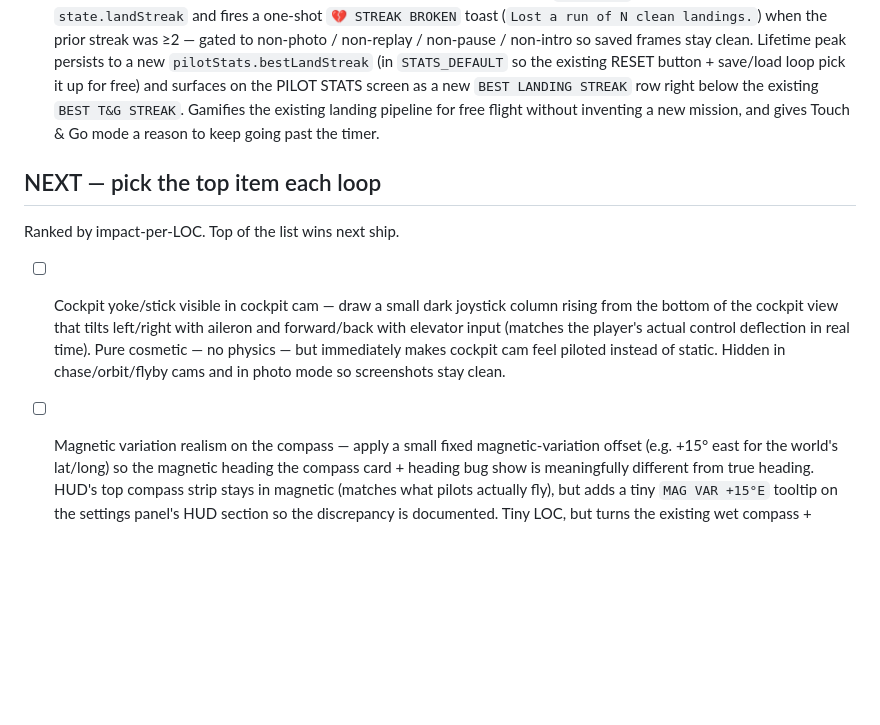
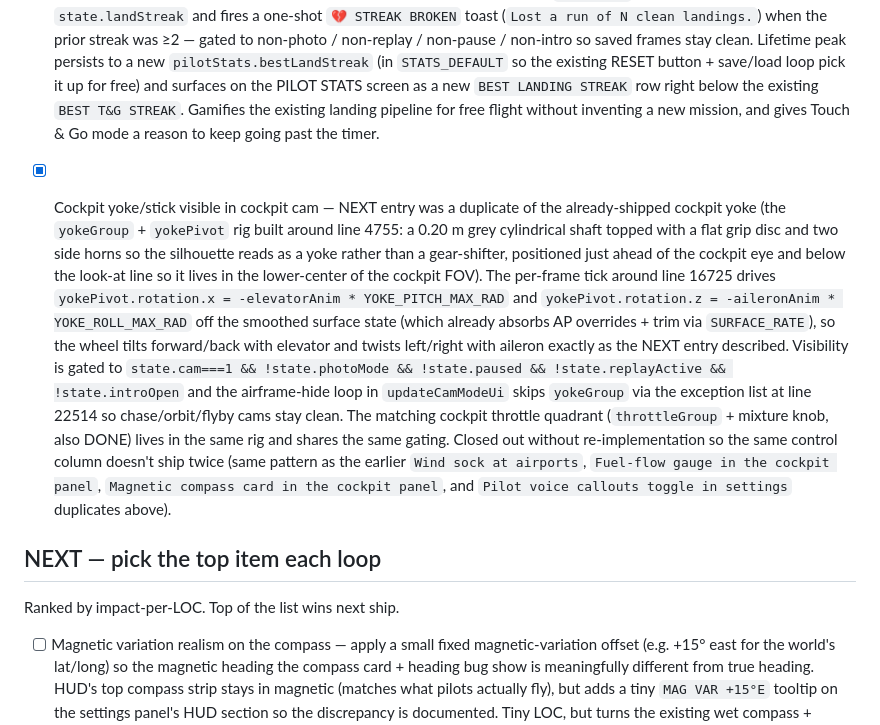
Before and after one commit to Sanjays2402/flight-sim, a Markdown page: ROADMAP.md, the part around the change. Drawn GitHub-style; blank space fills up the shorter version.

Commit message:
feat(flight): close cockpit yoke duplicate (already shipped as yokeGroup)

```diff
--- a/ROADMAP.md
+++ b/ROADMAP.md
@@ -355,10 +355,10 @@ Single-file Three.js flight sim shipping to https://sanjays2402.github.io/flight
 
 - [x] Touch-and-go streak counter — new cross-session `state.landStreak` counts every successful runway touchdown (any mode) without a crash in between, completely separate from the existing T&G "lift-off within 12s" streak. New `🔥 ×N` HUD pill appears under the existing T&G streak row in the TOUCH & GO score panel once the streak hits 2, color-tiered white → amber (≥5) → magenta (≥10) so the climb feels visible. Crashes call `onCrash()` which now zeroes `state.landStreak` and fires a one-shot `💔 STREAK BROKEN` toast (`Lost a run of N clean landings.`) when the prior streak was ≥2 — gated to non-photo / non-replay / non-pause / non-intro so saved frames stay clean. Lifetime peak persists to a new `pilotStats.bestLandStreak` (in `STATS_DEFAULT` so the existing RESET button + save/load loop pick it up for free) and surfaces on the PILOT STATS screen as a new `BEST LANDING STREAK` row right below the existing `BEST T&G STREAK`. Gamifies the existing landing pipeline for free flight without inventing a new mission, and gives Touch & Go mode a reason to keep going past the timer.
 
+- [x] Cockpit yoke/stick visible in cockpit cam — NEXT entry was a duplicate of the already-shipped cockpit yoke (the `yokeGroup` + `yokePivot` rig built around line 4755: a 0.20 m grey cylindrical shaft topped with a flat grip disc and two side horns so the silhouette reads as a yoke rather than a gear-shifter, positioned just ahead of the cockpit eye and below the look-at line so it lives in the lower-center of the cockpit FOV). The per-frame tick around line 16725 drives `yokePivot.rotation.x = -elevatorAnim * YOKE_PITCH_MAX_RAD` and `yokePivot.rotation.z = -aileronAnim * YOKE_ROLL_MAX_RAD` off the smoothed surface state (which already absorbs AP overrides + trim via `SURFACE_RATE`), so the wheel tilts forward/back with elevator and twists left/right with aileron exactly as the NEXT entry described. Visibility is gated to `state.cam===1 && !state.photoMode && !state.paused && !state.replayActive && !state.introOpen` and the airframe-hide loop in `updateCamModeUi` skips `yokeGroup` via the exception list at line 22514 so chase/orbit/flyby cams stay clean. The matching cockpit throttle quadrant (`throttleGroup` + mixture knob, also DONE) lives in the same rig and shares the same gating. Closed out without re-implementation so the same control column doesn't ship twice (same pattern as the earlier `Wind sock at airports`, `Fuel-flow gauge in the cockpit panel`, `Magnetic compass card in the cockpit panel`, and `Pilot voice callouts toggle in settings` duplicates above).
+
 ## NEXT — pick the top item each loop
 Ranked by impact-per-LOC. Top of the list wins next ship.
-
-- [ ] Cockpit yoke/stick visible in cockpit cam — draw a small dark joystick column rising from the bottom of the cockpit view that tilts left/right with aileron and forward/back with elevator input (matches the player's actual control deflection in real time). Pure cosmetic — no physics — but immediately makes cockpit cam feel piloted instead of static. Hidden in chase/orbit/flyby cams and in photo mode so screenshots stay clean.
 
 - [ ] Magnetic variation realism on the compass — apply a small fixed magnetic-variation offset (e.g. +15° east for the world's lat/long) so the magnetic heading the compass card + heading bug show is meaningfully different from true heading. HUD's top compass strip stays in magnetic (matches what pilots actually fly), but adds a tiny `MAG VAR +15°E` tooltip on the settings panel's HUD section so the discrepancy is documented. Tiny LOC, but turns the existing wet compass + heading-bug + ILS stack into something a real pilot would recognize as "yeah, that's how it works."
 
```
